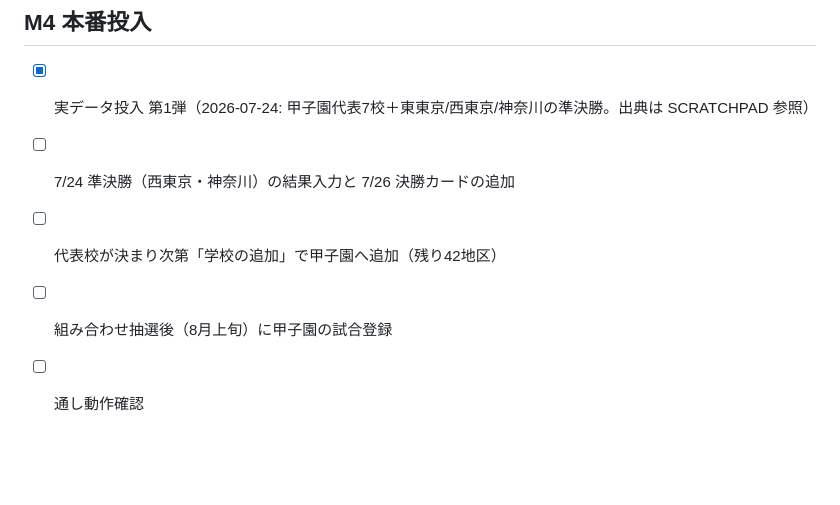
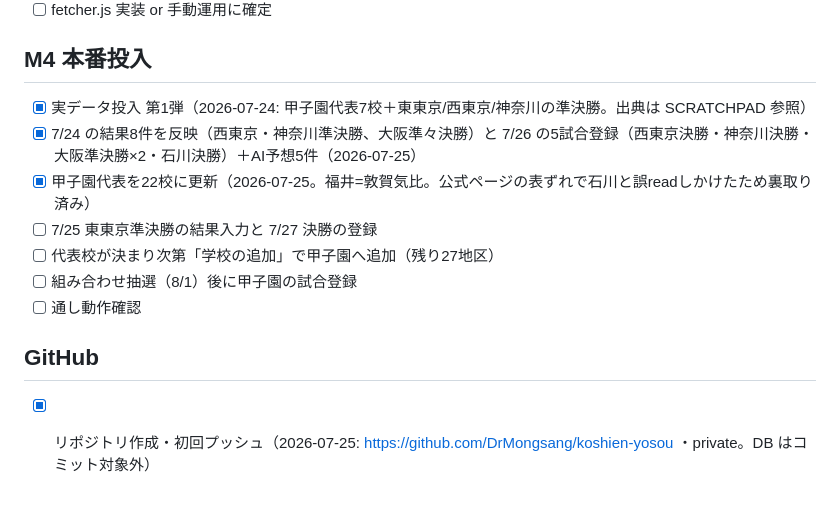
Before and after one commit to DrMongsang/koshien-yosou, a Markdown page: task.md, the part around the change. Rendered like a GitHub page; blank space fills up the shorter version.

```diff
--- a/task.md
+++ b/task.md
@@ -46,7 +46,12 @@
 
 ## M4 本番投入
 - [x] 実データ投入 第1弾（2026-07-24: 甲子園代表7校＋東東京/西東京/神奈川の準決勝。出典は SCRATCHPAD 参照）
-- [ ] 7/24 準決勝（西東京・神奈川）の結果入力と 7/26 決勝カードの追加
-- [ ] 代表校が決まり次第「学校の追加」で甲子園へ追加（残り42地区）
-- [ ] 組み合わせ抽選後（8月上旬）に甲子園の試合登録
+- [x] 7/24 の結果8件を反映（西東京・神奈川準決勝、大阪準々決勝）と 7/26 の5試合登録（西東京決勝・神奈川決勝・大阪準決勝×2・石川決勝）＋AI予想5件（2026-07-25）
+- [x] 甲子園代表を22校に更新（2026-07-25。福井=敦賀気比。公式ページの表ずれで石川と誤readしかけたため裏取り済み）
+- [ ] 7/25 東東京準決勝の結果入力と 7/27 決勝の登録
+- [ ] 代表校が決まり次第「学校の追加」で甲子園へ追加（残り27地区）
+- [ ] 組み合わせ抽選（8/1）後に甲子園の試合登録
 - [ ] 通し動作確認
+
+## GitHub
+- [x] リポジトリ作成・初回プッシュ（2026-07-25: https://github.com/DrMongsang/koshien-yosou ・private。DB はコミット対象外）
```
Also changed, not shown: SCRATCHPAD.md (+8 -0 lines).
